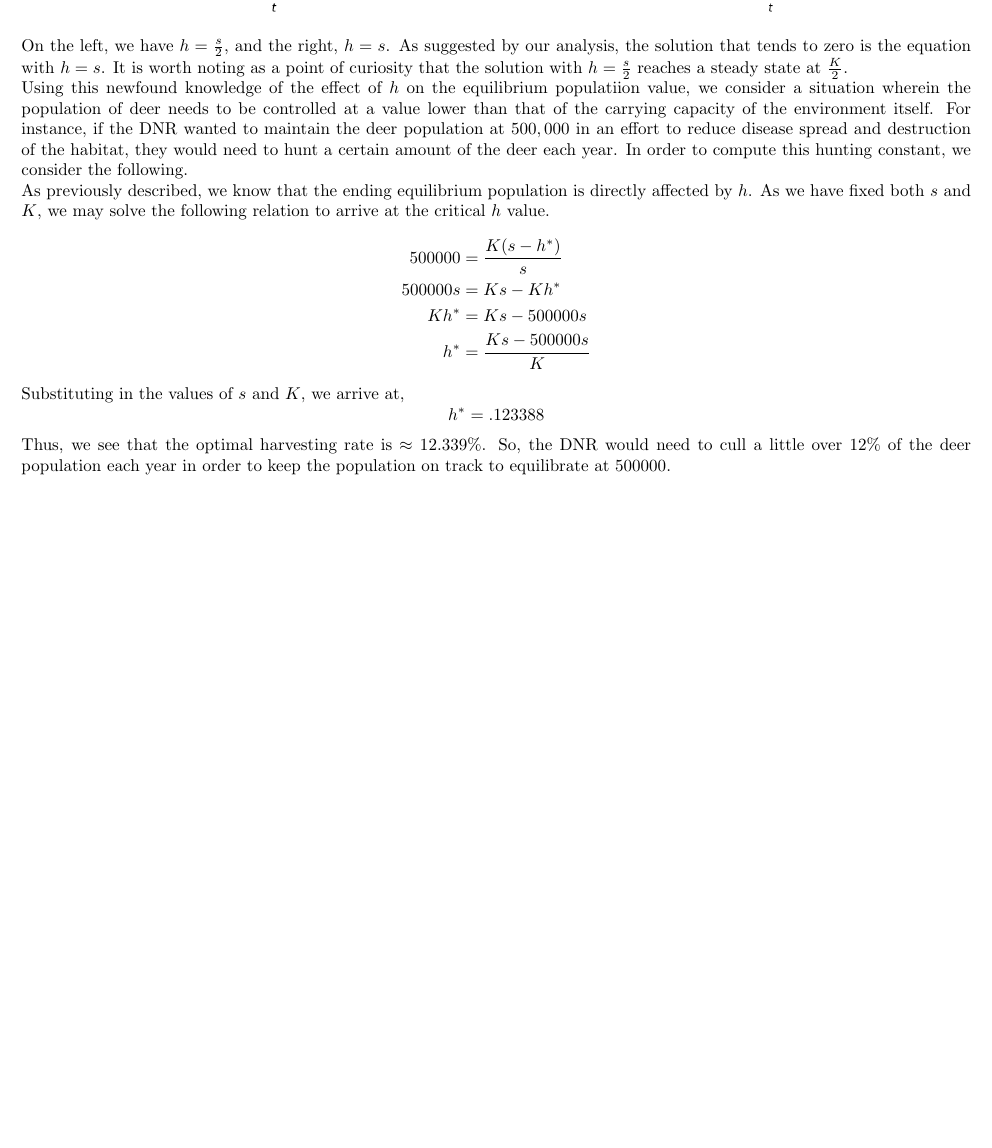
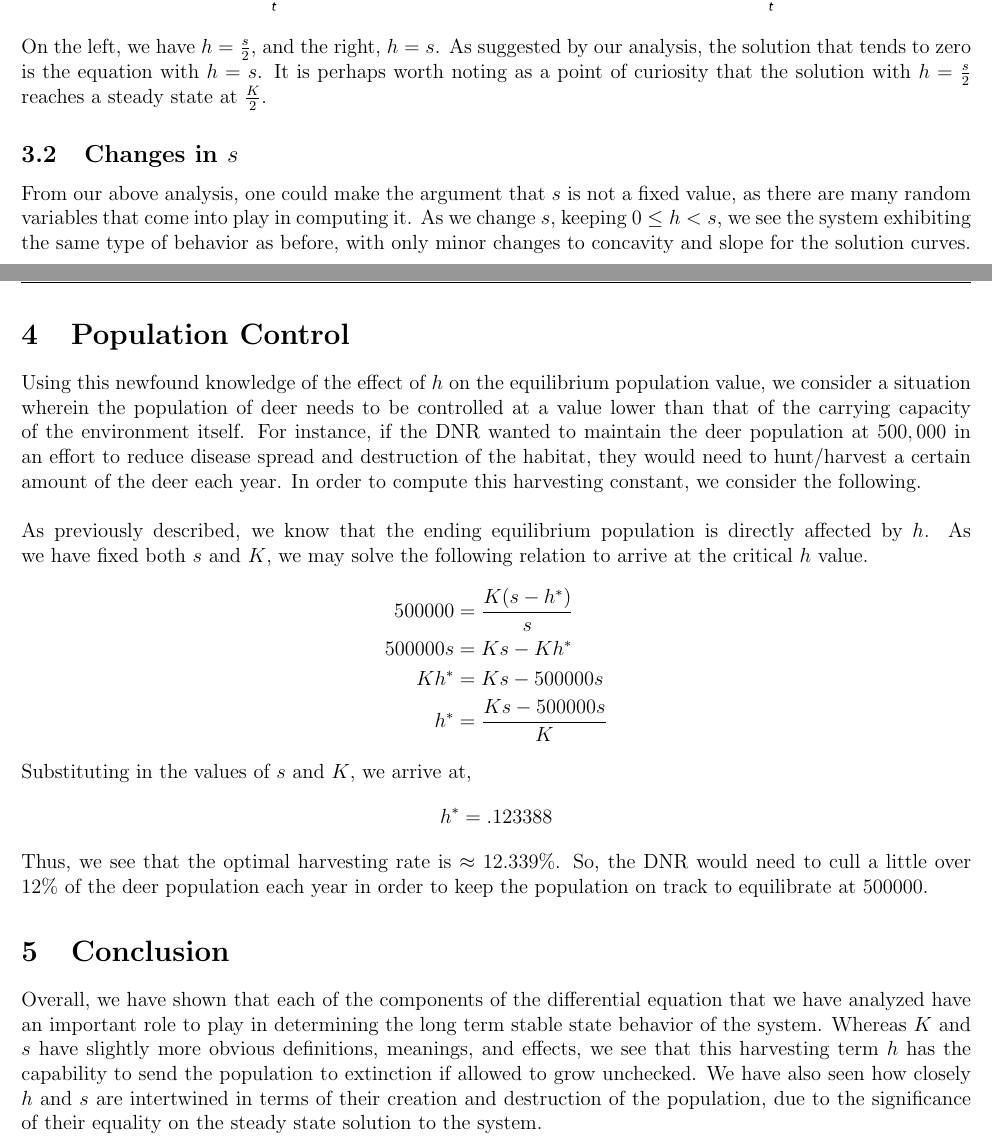
Before and after one commit to justinhood/Industrial-Math, a LaTeX problem sheet (Assignment 4/Report.tex): part of page 3 of 4 before the commit and two parts of pages 3 and 4 of 5 after it, the two joined at a grey line, cut so that both start at the same text, the shorter picture padded with empty space. The pictures show the PDF file Assignment 4/Report.pdf that the author committed with the source.

Commit message:
Dressed it up

```diff
--- a/Assignment 4/Report.tex
+++ b/Assignment 4/Report.tex
@@ -17,6 +17,10 @@
 \author{Justin Hood\\
 MATH 710\\
 Dr. Wojciechowski}
+
 \begin{document}
 \maketitle
+\begin{abstract}
+Logistic growth models have a wide variety of uses in the world of mathematical modeling and simulation. With applications ranging from ecology to machine learning, this seemingly simple differential equation form is capable of encoding an enormous amount of data within it. For this report, we will focus mainly on applications pertaining to population growth and control via a harvesting action. We will look at some numerical simulations of steady state solutions to the problem, as well as attempt to strip away some of the complexities of the differential equation to look at the mathematical underpinnings of how the different terms of the equation affect the overall solution.
+\end{abstract}
 \newpage
@@ -23,4 +28,2 @@ Dr. Wojciechowski}
 We consider an equation describing Logarithmic Growth of a population with periodic harvesting from the population, based on the population size. Such an equation is,
 \[\frac{dx}{dt}=s\bigg(1-\frac{x}{K}\bigg)x-hx\]
-With $s$ being a ``rate constant", $K$ being the carrying capacity of the environment, and $h$ a unitless ``percentage" describing the harvesting from the population.\\
-For the purposes of this analysis, we consider a population of deer, with starting population $900,000$. The habitat that the deer live in has a capacity of $1,072,764$. A suitable rate constant for this population of deer is $.2311$.\\
@@ -28,3 +35,4 @@ Let us now consider the effects of different harvesting terms on the overall beh
+\section{Harvesting's Effects}
+Let us now consider the effects of different harvesting terms on the overall behavior of the population. Starting at $1\%$ and increasing incrementally to $5\%$, we see that the harvesting term acts to reduce the equilibrium population of the system. Consider below two examples with $h=.01$ on the left, and $h=.04$ on the right.\\
 \includegraphics[scale=.4]{3a1.png}
 \includegraphics[scale=.4]{3a4.png}
-We see that the solution curve with the higher harvesting rate has a lower long term population value. This leads to the obvious question, what are the equilibrium points of this model? As we have in the past, we shall set the differential equation equal to zero, and solve for $x$,
@@ -34,11 +45,16 @@ s(1-\frac{x}{K})x-hx &= 0\\
 \end{align*}
 Substituting into the quadratic equation, we find the roots to be,
 \[x=0,\ \frac{K(s-h)}{s}\]
-So, the equilibrium points are zero, and a function of the constants in the differential equation. Considering the form of the non-zero equilibrium point, we note that as $h\to s$, the value of the equilibrium point will tend to zero. From this analysis, we may conclude that so long as $h<s$, the population will always tend towards a non-zero equilibrium point as defined by the root above. Should $h\geq s$, the population will decrease until it reaches extinction. To test this theory, we shall simulate the numeric solutions using the aforementioned constants $s$ and $K$, along with $h=\frac{s}{2},\text{and }h=s$. The plots follow.\\
+So, the equilibrium points are zero, and a function of the different constants in our differential equation.
+\subsection{Point Behavior}
+Considering the form of the non-zero equilibrium point, we note that as $h\to s$, the value of the equilibrium point will tend to zero. From this analysis, we may conclude that so long as $h<s$, the population will always tend towards a non-zero equilibrium point as defined by the root above. Should $h\geq s$, the population will decrease until it reaches extinction. To test this theory, we shall simulate the numeric solutions using the aforementioned constants $s$ and $K$, along with $h=\frac{s}{2},\text{and }h=s$. The plots follow.\\
 \includegraphics[scale=.4]{4b1.png}
 \includegraphics[scale=.4]{4b2.png}
-On the left, we have $h=\frac{s}{2}$, and the right, $h=s$. As suggested by our analysis, the solution that tends to zero is the equation with $h=s$. It is worth noting as a point of curiosity that the solution with $h=\frac{s}{2}$ reaches a steady state at $\frac{K}{2}$.\\
-Using this newfound knowledge of the effect of $h$ on the equilibrium populatiion value, we consider a situation wherein the population of deer needs to be controlled at a value lower than that of the carrying capacity of the environment itself. For instance, if the DNR wanted to maintain the deer population at $500,000$ in an effort to reduce disease spread and destruction of the habitat, they would need to hunt a certain amount of the deer each year. In order to compute this hunting constant, we consider the following.\\
+On the left, we have $h=\frac{s}{2}$, and the right, $h=s$. As suggested by our analysis, the solution that tends to zero is the equation with $h=s$. It is perhaps worth noting as a point of curiosity that the solution with $h=\frac{s}{2}$ reaches a steady state at $\frac{K}{2}$.
+\subsection{Changes in $s$}
+From our above analysis, one could make the argument that $s$ is not a fixed value, as there are many random variables that come into play in computing it. As we change $s$, keeping $0\leq h<s$, we see the system exhibiting the same type of behavior as before, with only minor changes to concavity and slope for the solution curves.
+\section{Population Control}
+Using this newfound knowledge of the effect of $h$ on the equilibrium population value, we consider a situation wherein the population of deer needs to be controlled at a value lower than that of the carrying capacity of the environment itself. For instance, if the DNR wanted to maintain the deer population at $500,000$ in an effort to reduce disease spread and destruction of the habitat, they would need to hunt/harvest a certain amount of the deer each year. In order to compute this harvesting constant, we consider the following.\\\\
 As previously described, we know that the ending equilibrium population is directly affected by $h$. As we have fixed both $s$ and $K$, we may solve the following relation to arrive at the critical $h$ value.
 \begin{align*}
 500000 &= \frac{K(s-h^*)}{s}\\
@@ -49,6 +65,8 @@ h^* &= \frac{Ks-500000s}{K}
 Substituting in the values of $s$ and $K$, we arrive at,
 \[h^*=.123388\]
 Thus, we see that the optimal harvesting rate is $\approx12.339\%$. So, the DNR would need to cull a little over $12\%$ of the deer population each year in order to keep the population on track to equilibrate at $500000$.
+\section{Conclusion}
+Overall, we have shown that each of the components of the differential equation that we have analyzed have an important role to play in determining the long term stable state behavior of the system. Whereas $K$ and $s$ have slightly more obvious definitions, meanings, and effects, we see that this harvesting term $h$ has the capability to send the population to extinction if allowed to grow unchecked. We have also seen how closely $h$ and $s$ are intertwined in terms of their creation and destruction of the population, due to the significance of their equality on the steady state solution to the system.
 \newpage
 Note: All associated python files are included, with appropriate commenting for further experimentation.
 \end{document}
```
Also changed, not shown: Assignment 4/Report.pdf, Assignment 4/Report.tex (12 more changed lines), 3 other files.
